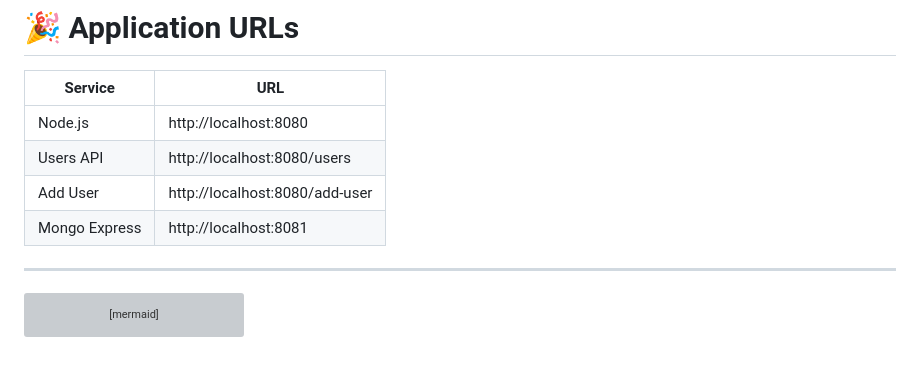
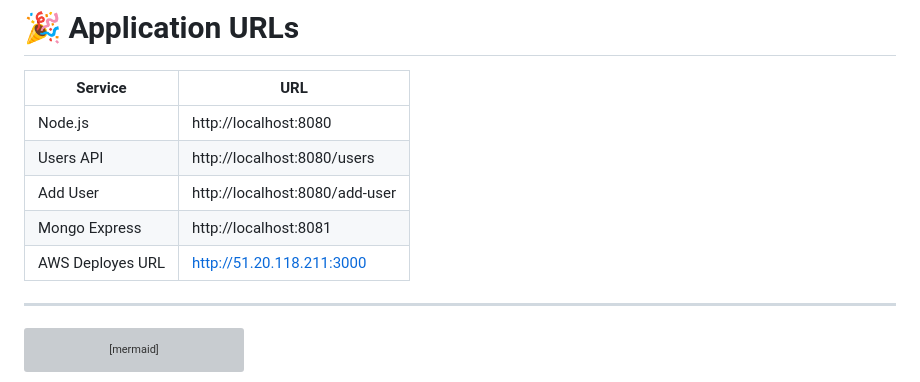
Before and after one commit to Manahil-Afzal/Dockerization, a Markdown page: README.md, the part around the change. GitHub-like rendering; grey boxes are pictures that could not be loaded.

```diff
--- a/README.md
+++ b/README.md
@@ -324,6 +324,7 @@ docker start mongo-express
 | Users API | http://localhost:8080/users |
 | Add User | http://localhost:8080/add-user |
 | Mongo Express | http://localhost:8081 |
+| AWS Deployes URL |  http://51.20.118.211:3000 | http://ec2-51-20-118-211.eu-north-1.compute.amazonaws.com:3000 |
 
 ---
 
```
